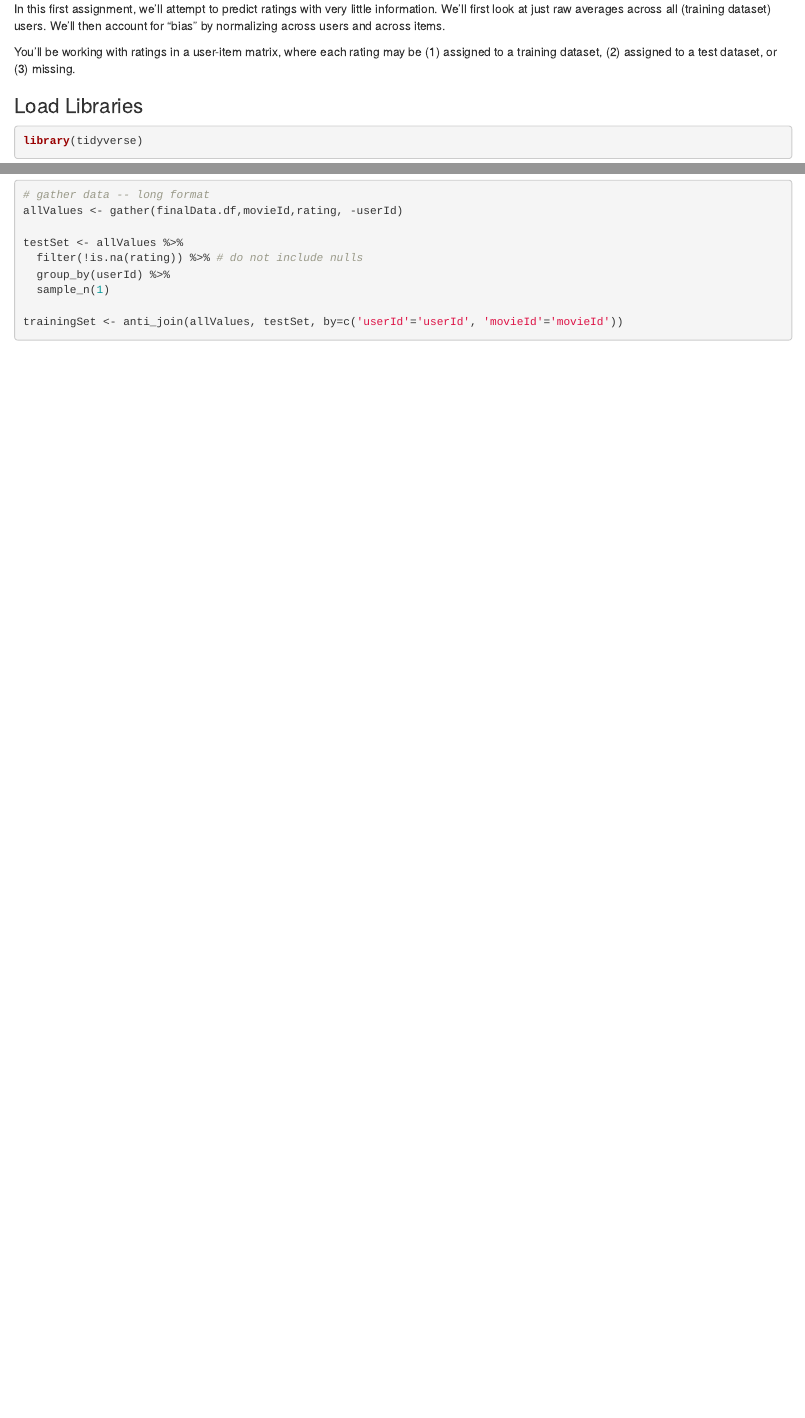
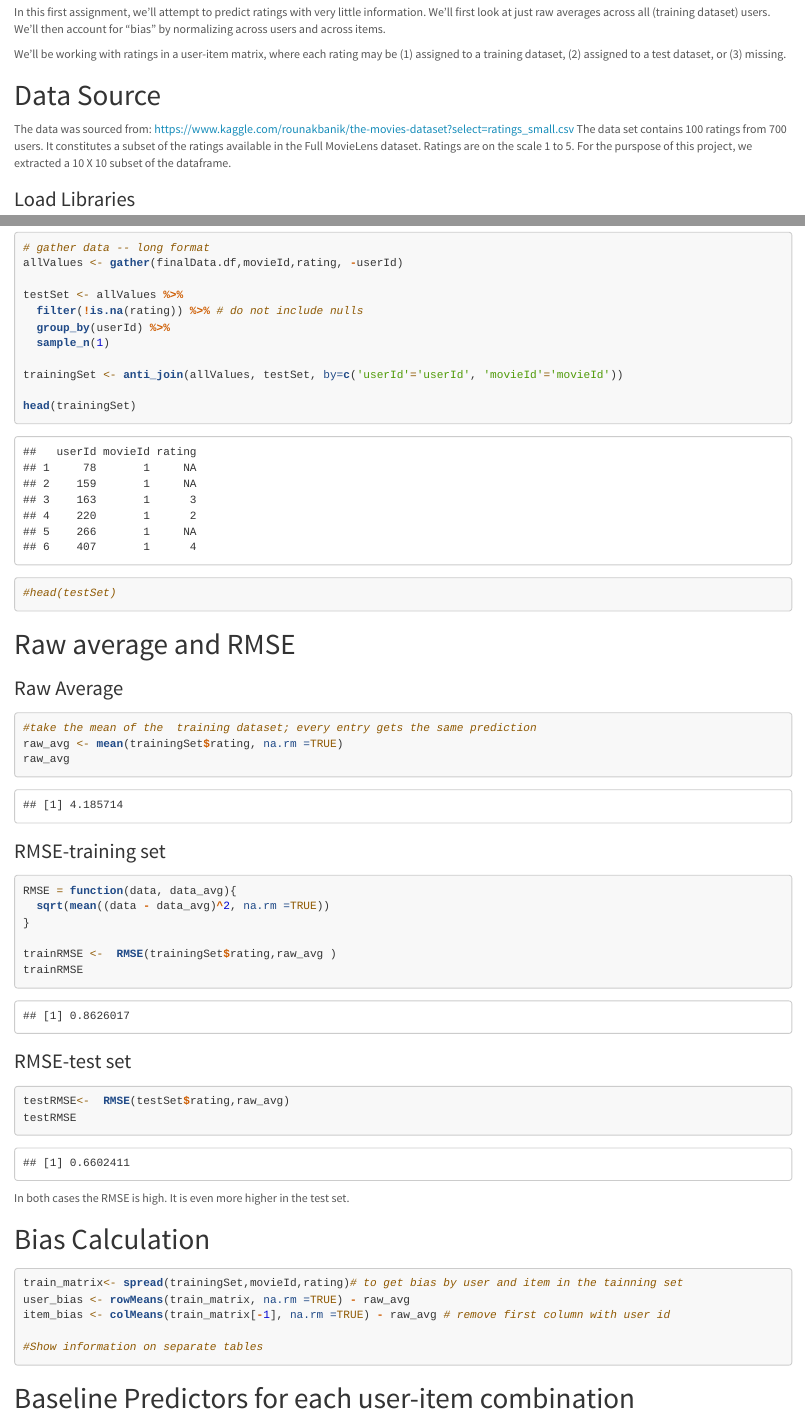
Before and after one commit to chrosemo/data612_group_assignments, an R Markdown document (Project1_Ferger.RMD): the page in a window 1100 px wide, from 170 px down before the commit and from 480 px down after it, so that both start at the same text, and a second part further down, joined at a grey line. Rendered offline with R 4.5, knitr and Pandoc, with nearby package versions; code that draws random numbers runs with fixed seeds of ours.

Commit message:
added raw average and rmse, tried bias

````diff
--- a/Project1_Ferger.RMD
+++ b/Project1_Ferger.RMD
@@ -1,5 +1,9 @@
 ---
 title: 'DATA 612: Project 1 | Global Baseline Predictors and RMSE'
-author: "Amber Ferger"
+author: "Amber Ferger, Charlie H, Juanelle Marks"
 date: "6/3/2020"
-output: html_document
+output:
+    html_document:
+     theme: lumen
+     highlight: tango
+     toc: TRUE
@@ -8,10 +14,14 @@ output: html_document
 
 In this first assignment, we’ll attempt to predict ratings with very little information. We’ll first look at just raw averages across all (training dataset) users. We’ll then account for “bias” by normalizing across users and across items.
 
-You’ll be working with ratings in a user-item matrix, where each rating may be (1) assigned to a training dataset, (2) assigned to a test dataset, or (3) missing.
+We'll be working with ratings in a user-item matrix, where each rating may be (1) assigned to a training dataset, (2) assigned to a test dataset, or (3) missing.
+
+# Data Source
+The data was sourced from: https://www.kaggle.com/rounakbanik/the-movies-dataset?select=ratings_small.csv
+The data set contains 100 ratings from 700 users. It constitutes  a subset of the ratings available in the Full MovieLens dataset. Ratings are on the scale 1 to 5. For the purspose of this project, we extracted a 10 X 10 subset of the dataframe.
+
 
 
 ### Load Libraries
-```{r, message=FALSE}
-
+```{r message=FALSE, include=FALSE}
 library(tidyverse)
@@ -66,4 +82,47 @@ testSet <- allValues %>%
 
 trainingSet <- anti_join(allValues, testSet, by=c('userId'='userId', 'movieId'='movieId'))
 
+head(trainingSet)
+#head(testSet)
+
 ```
+
+# Raw average and RMSE
+
+### Raw Average
+```{r}
+#take the mean of the  training dataset; every entry gets the same prediction
+raw_avg <- mean(trainingSet$rating, na.rm =TRUE)
+raw_avg
+```
+
+### RMSE-training set
+```{r}
+RMSE = function(data, data_avg){
+  sqrt(mean((data - data_avg)^2, na.rm =TRUE))
+}
+
+trainRMSE <-  RMSE(trainingSet$rating,raw_avg )
+trainRMSE
+```
+
+### RMSE-test set
+```{r}
+testRMSE<-  RMSE(testSet$rating,raw_avg)
+testRMSE
+```
+
+In both cases the RMSE is high. It is even more higher in the test set.
+
+# Bias Calculation
+
+```{r}
+train_matrix<- spread(trainingSet,movieId,rating)# to get bias by user and item in the tainning set
+user_bias <- rowMeans(train_matrix, na.rm =TRUE) - raw_avg
+item_bias <- colMeans(train_matrix[-1], na.rm =TRUE) - raw_avg # remove first column with user id
+
+#Show information on separate tables
+```
+
+
+# Baseline Predictors for each user-item combination
````
Also changed, not shown: Project1_Ferger.RMD (8 more changed lines).
